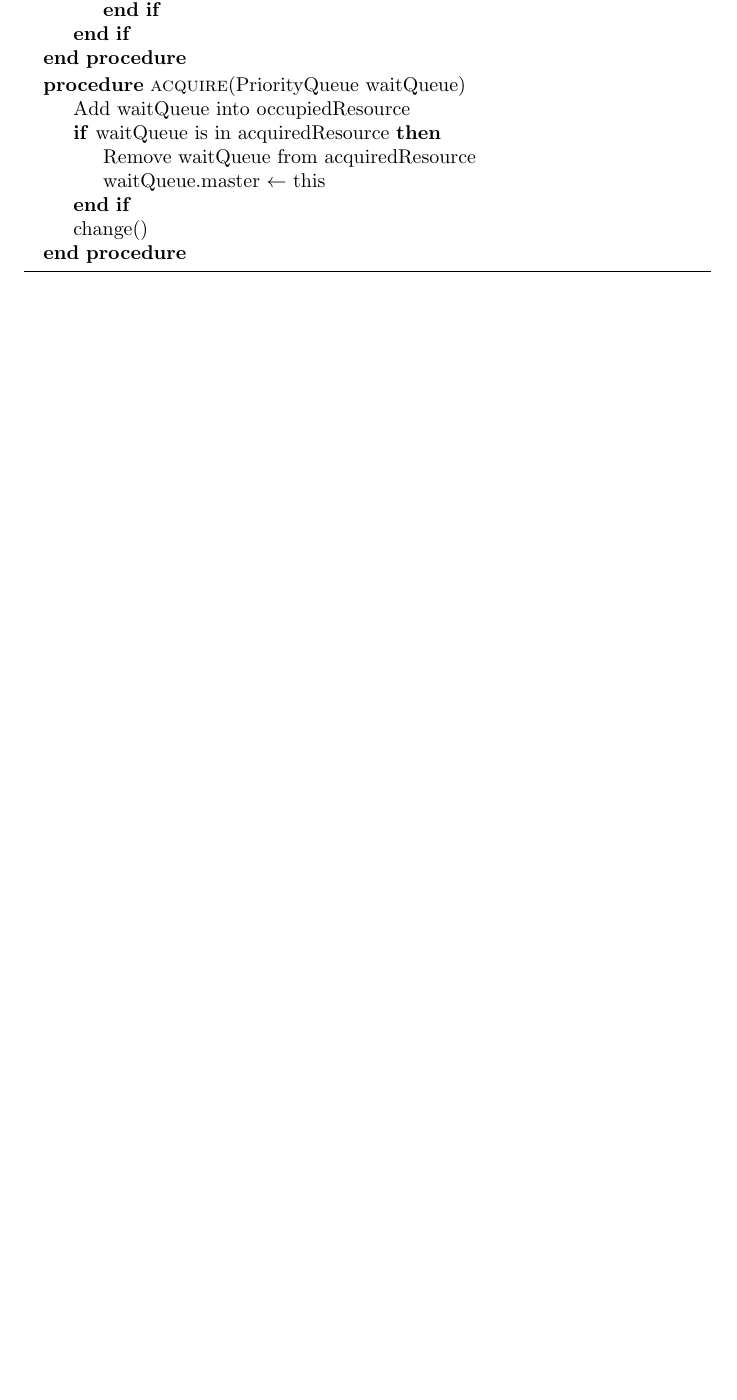
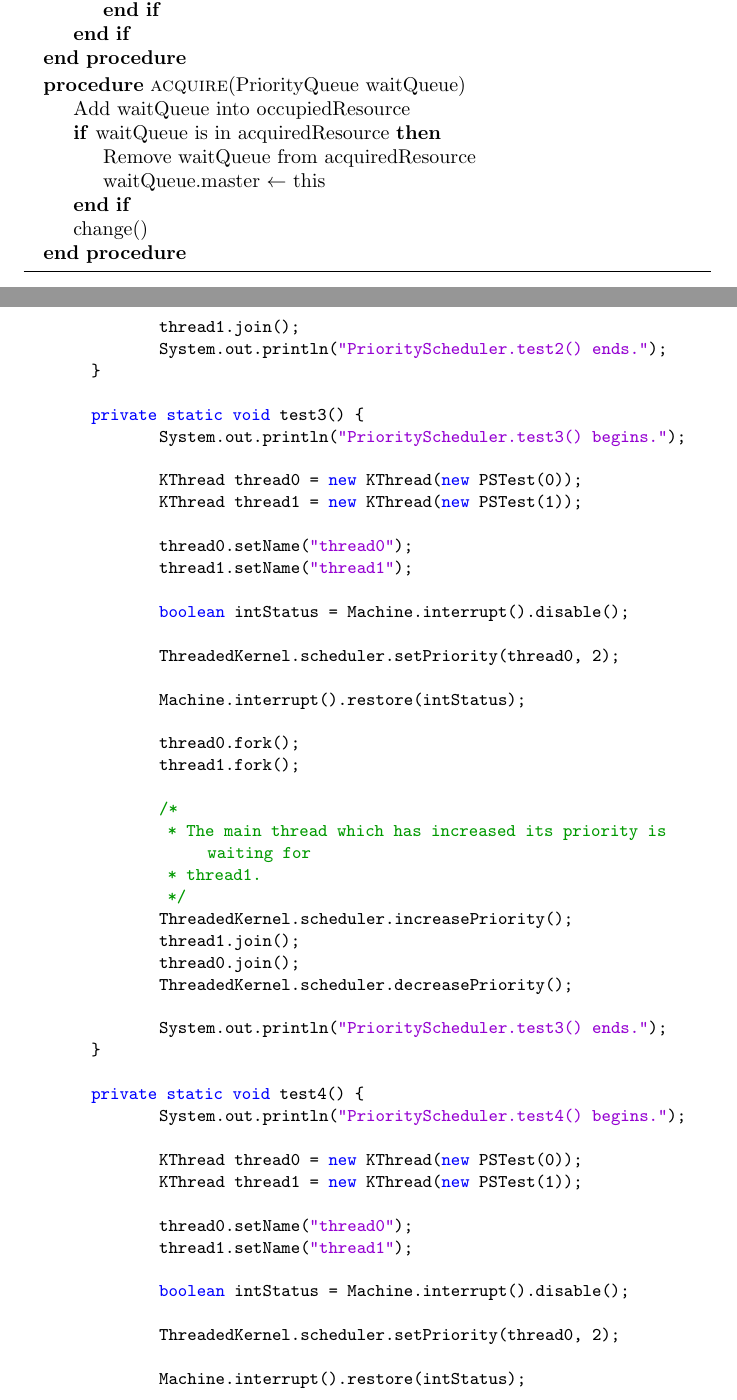
Before and after one commit to bcip/nachos, a LaTeX document (report/project1/report1.tex): part of page 21 of 24 before the commit and two parts of pages 21 and 22 of 29 after it, the two joined at a grey line, cut so that both start at the same text, the shorter picture padded with empty space. The pictures show the PDF file report/project1/report1.pdf that the author committed with the source.

Commit message:
ymt add test for task 5 into report

```diff
--- a/report/project1/report1.tex
+++ b/report/project1/report1.tex
@@ -803,0 +805,11 @@ we can avoid priority inversion.
+\begin{lstlisting}[language=java]
+private static void test1() {
+		System.out.println("PriorityScheduler.test1() begins.");
+		KThread thread0 = new KThread(new PSTest(0));
+		KThread thread1 = new KThread(new PSTest(1));
+
+		thread0.fork();
+		thread1.fork();
+
+		thread0.join();
+		thread1.join();
@@ -803,0 +824,11 @@ we can avoid priority inversion.
+		boolean intStatus = Machine.interrupt().disable();
+
+		ThreadedKernel.scheduler.setPriority(thread0, 2);
+
+		Machine.interrupt().restore(intStatus);
+
+		thread0.fork();
+		thread1.fork();
+
+		thread0.join();
+		thread1.join();
@@ -803,0 +853,10 @@ we can avoid priority inversion.
+		thread0.fork();
+		thread1.fork();
+
+		/*
+		 * The main thread which has increased its priority is waiting for
+		 * thread1.
+		 */
+		ThreadedKernel.scheduler.increasePriority();
+		thread1.join();
+		thread0.join();
@@ -803,0 +883,11 @@ we can avoid priority inversion.
+		thread0.fork();
+		thread1.fork();
+
+		/*
+		 * The main thread which has increased its priority is waiting for
+		 * thread1.
+		 */
+		ThreadedKernel.scheduler.increasePriority();
+		ThreadedKernel.scheduler.increasePriority();
+		thread1.join();
+		thread0.join();
@@ -803,0 +918,3 @@ we can avoid priority inversion.
+		thread0.fork();
+		thread1.fork();
+		thread2.fork();
@@ -803,0 +926,3 @@ we can avoid priority inversion.
+		thread0.join();
+		thread1.join();
+		thread2.join();
@@ -803,0 +936,5 @@ we can avoid priority inversion.
+		test1();
+		test2();
+		test3();
+		test4();
+		test5();
@@ -803,0 +947,5 @@ we can avoid priority inversion.
+			index = _index;
+		}
+
+		public void run() {
+			int i;
@@ -803,0 +956,22 @@ we can avoid priority inversion.
+			for (i = 0; i < 5; i++) {
+				System.out.println("PSTest " + index + " loop " + i);
+				KThread.yield();
+			}
+		}
+	}
+\end{lstlisting}
+The results go as follows:
+\begin{lstlisting}
+PriorityScheduler.test1() begins.
+EffectivePriority of thread0 is 1
+PSTest 0 loop 0
+EffectivePriority of thread1 is 1
+PSTest 1 loop 0
+PSTest 0 loop 1
+PSTest 1 loop 1
+PSTest 0 loop 2
+PSTest 1 loop 2
+PSTest 0 loop 3
+PSTest 1 loop 3
+PSTest 0 loop 4
+PSTest 1 loop 4
@@ -803,0 +981,25 @@ we can avoid priority inversion.
+PSTest 0 loop 0
+PSTest 0 loop 1
+PSTest 0 loop 2
+PSTest 0 loop 3
+PSTest 0 loop 4
+EffectivePriority of thread1 is 1
+PSTest 1 loop 0
+PSTest 1 loop 1
+PSTest 1 loop 2
+PSTest 1 loop 3
+PSTest 1 loop 4
+PriorityScheduler.test2() ends.
+PriorityScheduler.test3() begins.
+EffectivePriority of thread1 is 2
+PSTest 1 loop 0
+EffectivePriority of thread0 is 2
+PSTest 0 loop 0
+PSTest 1 loop 1
+PSTest 0 loop 1
+PSTest 1 loop 2
+PSTest 0 loop 2
+PSTest 1 loop 3
+PSTest 0 loop 3
+PSTest 1 loop 4
+PSTest 0 loop 4
@@ -803,0 +1009,11 @@ we can avoid priority inversion.
+PSTest 1 loop 0
+PSTest 1 loop 1
+PSTest 1 loop 2
+PSTest 1 loop 3
+PSTest 1 loop 4
+EffectivePriority of thread0 is 3
+PSTest 0 loop 0
+PSTest 0 loop 1
+PSTest 0 loop 2
+PSTest 0 loop 3
+PSTest 0 loop 4
@@ -804,3 +1023,22 @@ we can avoid priority inversion.
+PSTest 0 loop 0
+PSTest 0 loop 1
+PSTest 0 loop 2
+PSTest 0 loop 3
+PSTest 0 loop 4
+EffectivePriority of thread1 is 1
+EffectivePriority of thread2 is 1
+PSTest 2 loop 0
+PSTest 1 loop 0
+PSTest 2 loop 1
+PSTest 1 loop 1
+PSTest 2 loop 2
+PSTest 1 loop 2
+PSTest 2 loop 3
+PSTest 1 loop 3
+PSTest 2 loop 4
+PSTest 1 loop 4
+PriorityScheduler.test5() ends.
+\end{lstlisting}
 \section{Solution to \texttt{Boat} Problem}
 \subsection{Overview}
 
```
Also changed, not shown: report/project1/report1.pdf, report/project1/report1.tex (108 more changed lines).
